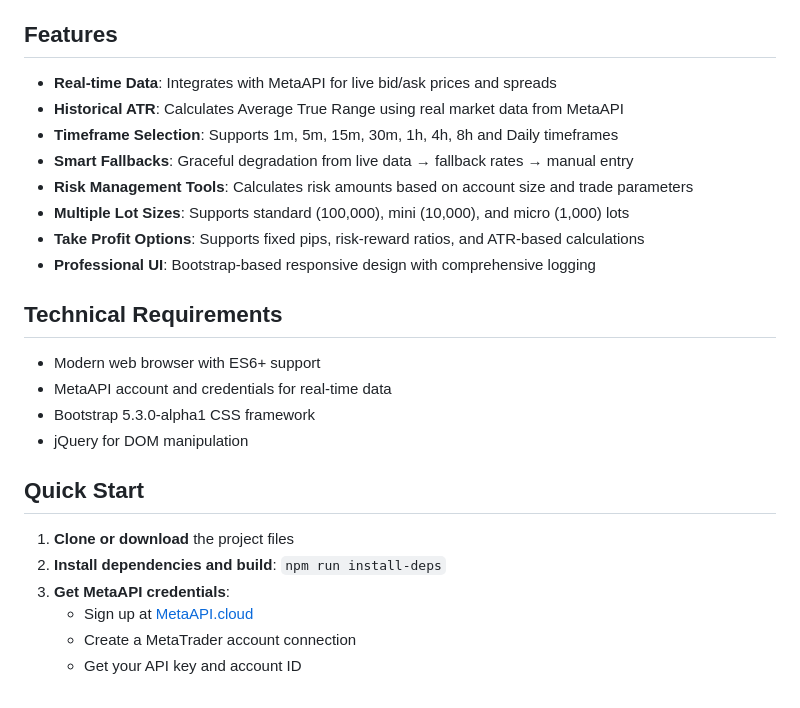
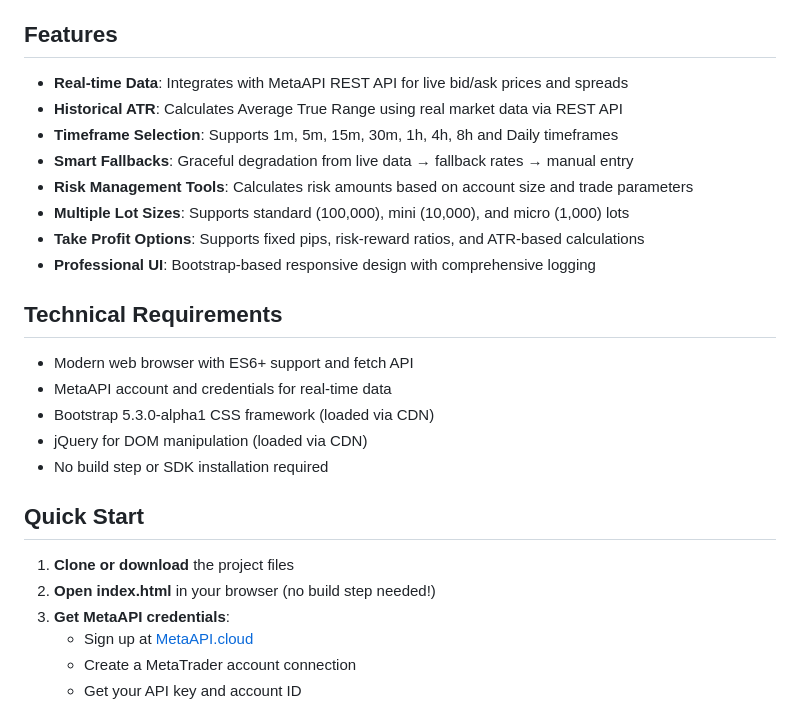
Before and after one commit to lfontanez/forex-psc, a Markdown page: README.md, the part around the change. GitHub-like rendering.

Commit message:
docs: update README to reflect REST API usage and no-build setup

```diff
--- a/README.md
+++ b/README.md
@@ -4,8 +4,8 @@ A professional web-based calculator that helps traders determine optimal positio
 
 ## Features
 
-- **Real-time Data**: Integrates with MetaAPI for live bid/ask prices and spreads
-- **Historical ATR**: Calculates Average True Range using real market data from MetaAPI
+- **Real-time Data**: Integrates with MetaAPI REST API for live bid/ask prices and spreads
+- **Historical ATR**: Calculates Average True Range using real market data via REST API
 - **Timeframe Selection**: Supports 1m, 5m, 15m, 30m, 1h, 4h, 8h and Daily timeframes
 - **Smart Fallbacks**: Graceful degradation from live data → fallback rates → manual entry
 - **Risk Management Tools**: Calculates risk amounts based on account size and trade parameters
@@ -15,15 +15,16 @@ A professional web-based calculator that helps traders determine optimal positio
 
 ## Technical Requirements
 
-- Modern web browser with ES6+ support
+- Modern web browser with ES6+ support and fetch API
 - MetaAPI account and credentials for real-time data
-- Bootstrap 5.3.0-alpha1 CSS framework
-- jQuery for DOM manipulation
+- Bootstrap 5.3.0-alpha1 CSS framework (loaded via CDN)
+- jQuery for DOM manipulation (loaded via CDN)
+- No build step or SDK installation required
 
 ## Quick Start
 
 1. **Clone or download** the project files
-2. **Install dependencies and build**: `npm run install-deps`
+2. **Open index.html** in your browser (no build step needed!)
 3. **Get MetaAPI credentials**:
    - Sign up at [MetaAPI.cloud](https://metaapi.cloud)
    - Create a MetaTrader account connection
```
